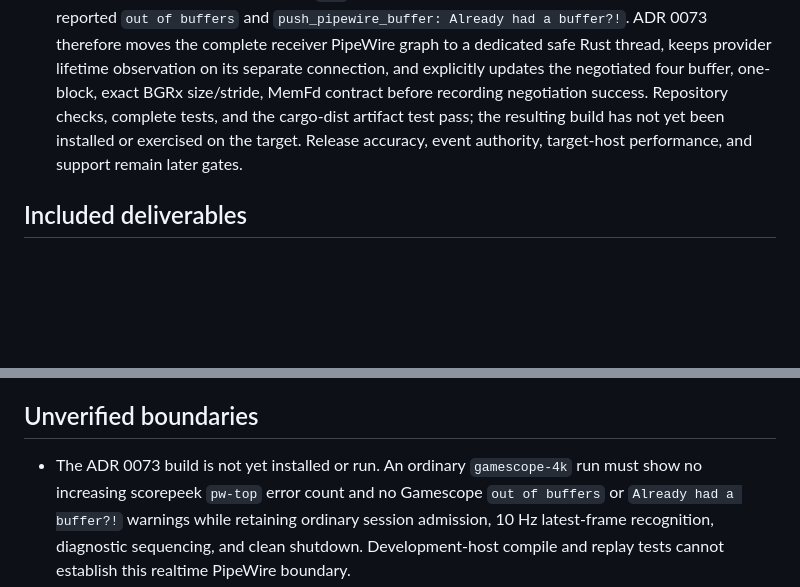
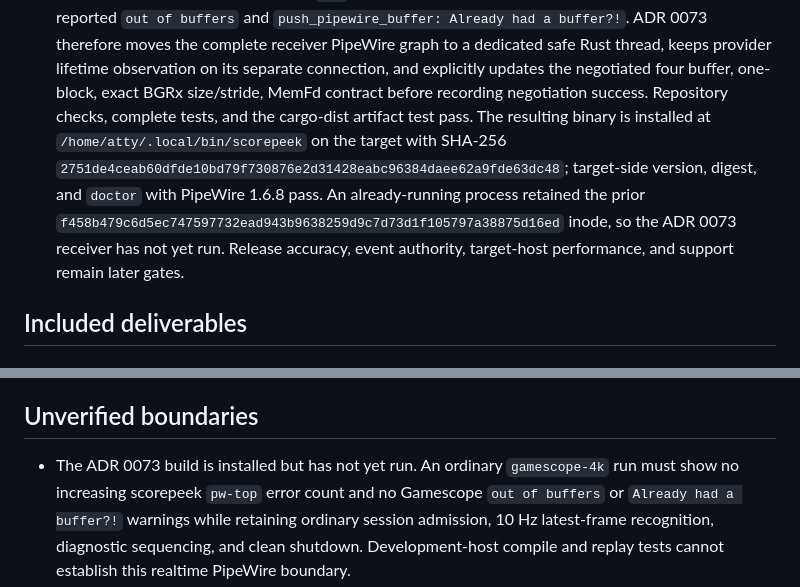
Before and after one commit to atty303/scorepeek, a Markdown page: STATUS.md, 2 parts joined by grey strips. Drawn GitHub-style; blank space fills up the shorter version.

Commit message:
docs(status): record target PipeWire install
Co-authored-by: Codex <codex@openai.com>

```diff
--- a/STATUS.md
+++ b/STATUS.md
@@ -209,8 +209,12 @@ the roadmap and long-lived decisions remain in `docs/plan.ja.md` and `docs/decis
   moves the complete receiver PipeWire graph to a dedicated safe Rust thread, keeps provider
   lifetime observation on its separate connection, and explicitly updates the negotiated four
   buffer, one-block, exact BGRx size/stride, MemFd contract before recording negotiation success.
-  Repository checks, complete tests, and the cargo-dist artifact test pass; the resulting build has
-  not yet been installed or exercised on the target.
+  Repository checks, complete tests, and the cargo-dist artifact test pass. The resulting binary is
+  installed at `/home/atty/.local/bin/scorepeek` on the target with SHA-256
+  `2751de4ceab60dfde10bd79f730876e2d31428eabc96384daee62a9fde63dc48`; target-side version,
+  digest, and `doctor` with PipeWire 1.6.8 pass. An already-running process retained the prior
+  `f458b479c6d5ec747597732ead943b9638259d9c7d73d1f105797a38875d16ed` inode, so the ADR 0073
+  receiver has not yet run.
   Release accuracy, event authority, target-host performance, and support remain later gates.
 
 ## Included deliverables
@@ -696,7 +700,7 @@ the roadmap and long-lived decisions remain in `docs/plan.ja.md` and `docs/decis
 
 ## Unverified boundaries
 
-- The ADR 0073 build is not yet installed or run. An ordinary `gamescope-4k` run must show no
+- The ADR 0073 build is installed but has not yet run. An ordinary `gamescope-4k` run must show no
   increasing scorepeek `pw-top` error count and no Gamescope `out of buffers` or
   `Already had a buffer?!` warnings while retaining ordinary
   session admission, 10 Hz latest-frame recognition, diagnostic sequencing, and clean shutdown.
```
